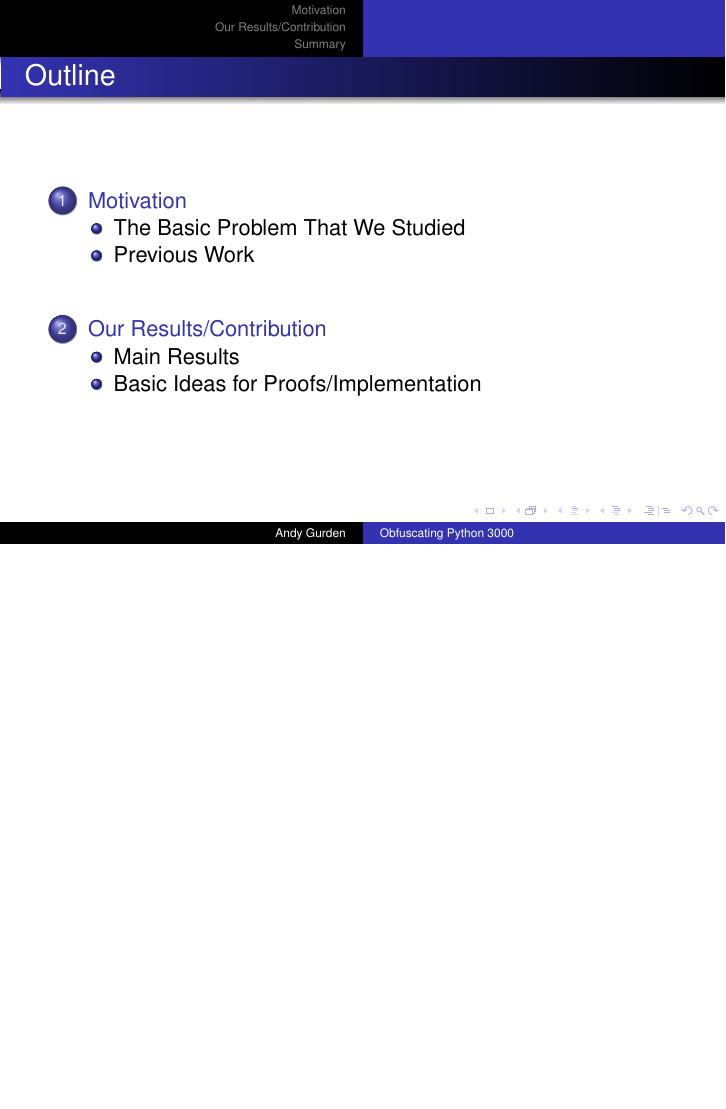
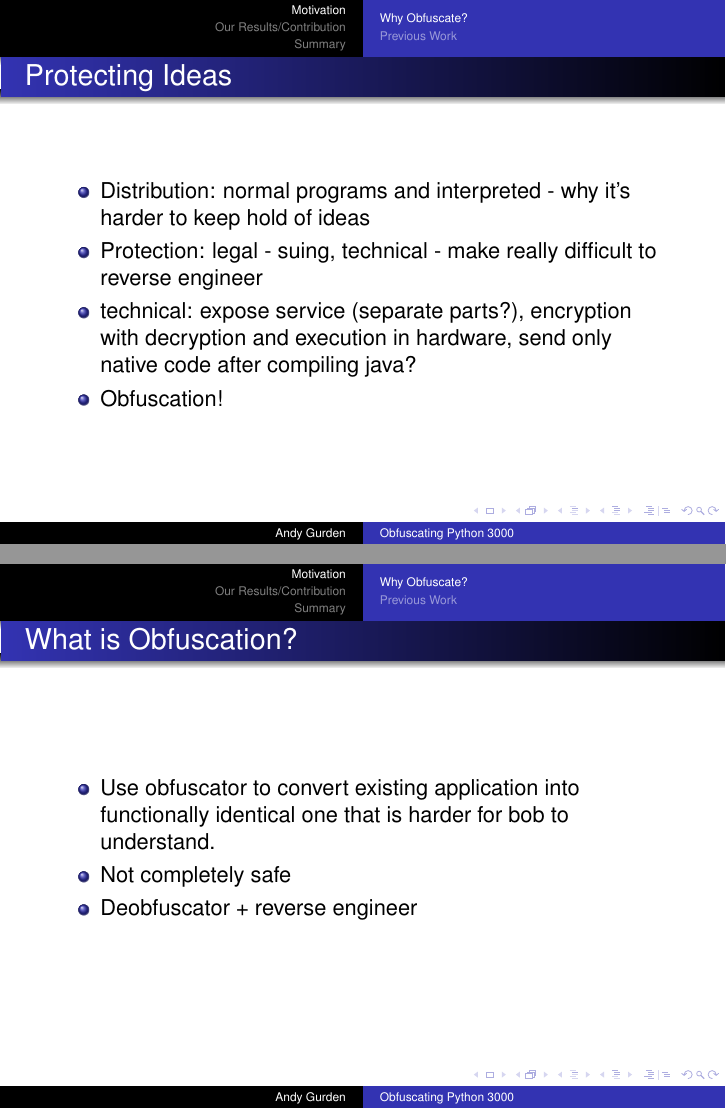
Before and after one commit to andyrooger/OAT, LaTeX slides (reports/presentation.tex): page 2 of 19 before the commit and pages 2 and 3 of 20 after it, the two joined at a grey line, the shorter picture padded with empty space. Compiled offline with pdfLaTeX.

Commit message:
Added beginning of basic outline

```diff
--- a/reports/presentation.tex
+++ b/reports/presentation.tex
@@ -109,10 +109,10 @@
 \noindent Supervised By: {Herbert Wiklicky}
 \end{frame}
 
-\begin{frame}{Outline}
-  \tableofcontents
-  % You might wish to add the option [pausesections]
-\end{frame}
+%\begin{frame}{Outline}
+%  \tableofcontents
+%  % You might wish to add the option [pausesections]
+%\end{frame}
 
 
 % Structuring a talk is a difficult task and the following structure
@@ -134,7 +134,24 @@
 
 \section{Motivation}
 
-\subsection{The Basic Problem That We Studied}
+\subsection{Why Obfuscate?}
+
+\begin{frame}{Protecting Ideas}
+\begin{itemize}
+\item Distribution: normal programs and interpreted - why it's harder to keep hold of ideas
+\item Protection: legal - suing, technical - make really difficult to reverse engineer
+\item technical: expose service (separate parts?), encryption with decryption and execution in hardware, send only native code after compiling java?
+\item Obfuscation!
+\end{itemize}
+\end{frame}
+
+\begin{frame}{What is Obfuscation?}
+\begin{itemize}
+\item Use obfuscator to convert existing application into functionally identical one that is harder for bob to understand.
+\item Not completely safe
+\item Deobfuscator + reverse engineer
+\end{itemize}
+\end{frame}
 
 \begin{frame}{Make Titles Informative. Use Uppercase Letters.}{Subtitles are optional.}
   % - A title should summarize the slide in an understandable fashion
```
